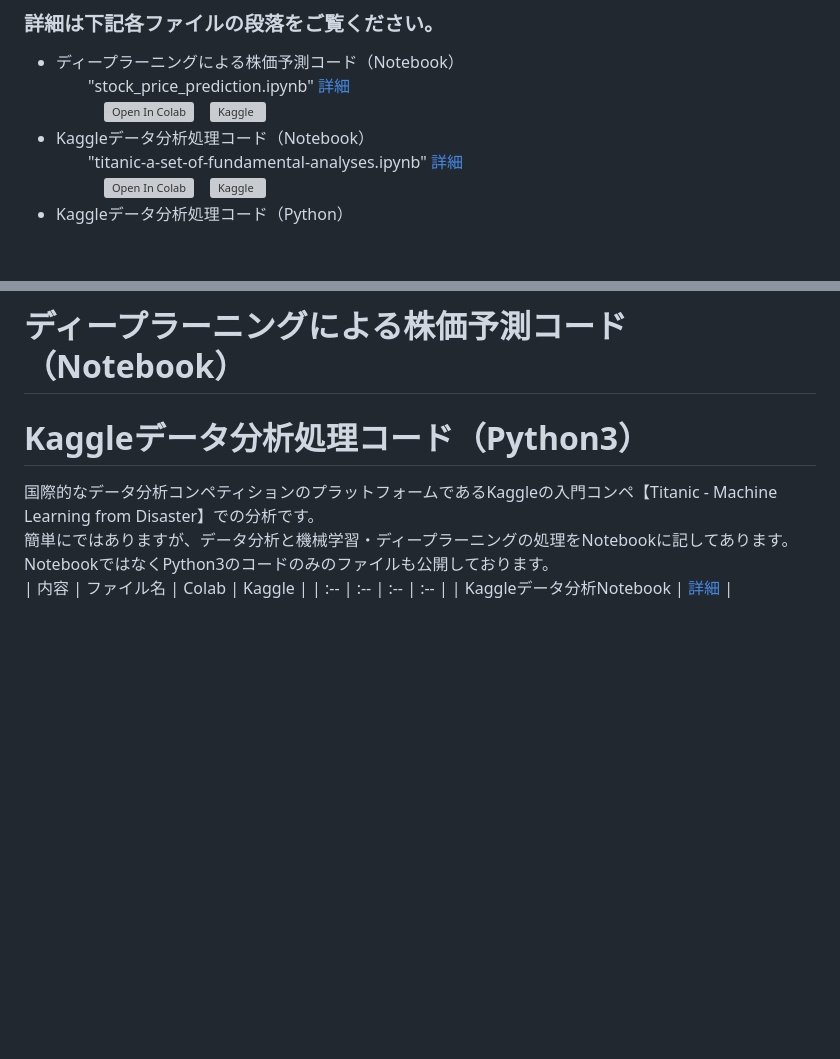
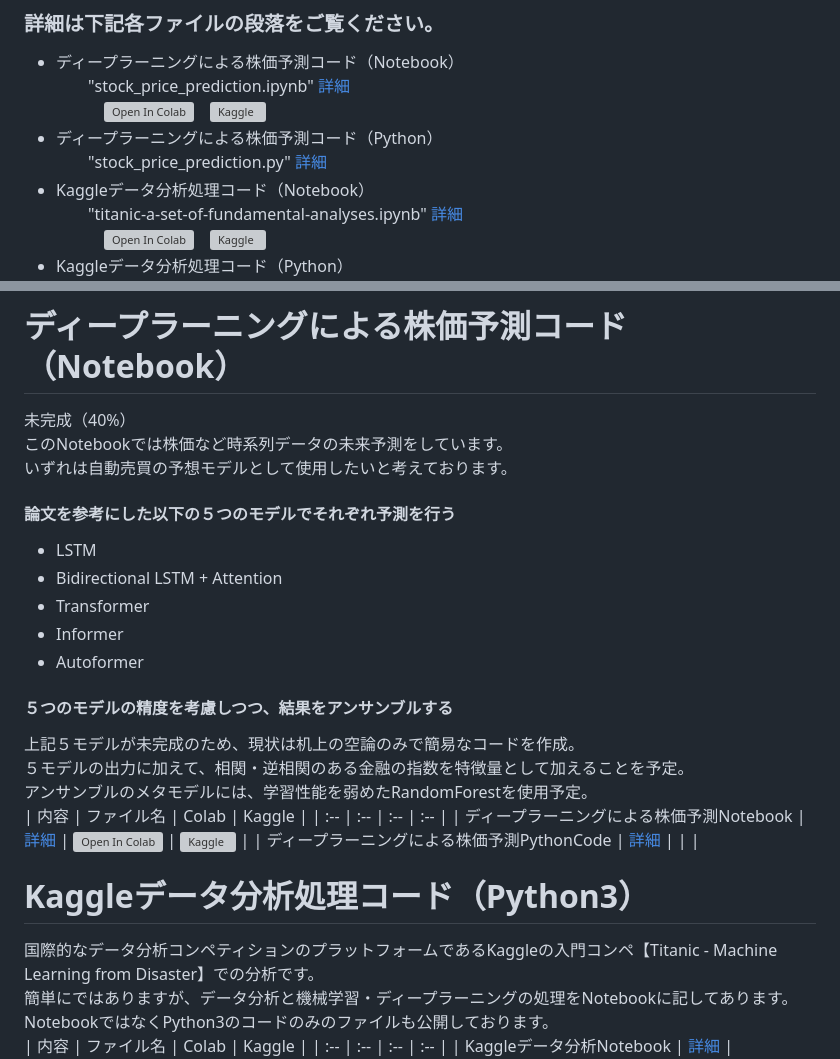
Before and after one commit to kazakamibeer/public, a Markdown page: README.md, 2 parts joined by grey strips. GitHub-like rendering; blank space fills up the shorter version; grey boxes are pictures that could not be loaded.

```diff
--- a/README.md
+++ b/README.md
@@ -7,6 +7,8 @@
 - ディープラーニングによる株価予測コード（Notebook）
 　　"stock_price_prediction.ipynb" [詳細](stock_price_prediction.ipynb)
 　　　[![Open In Colab](https://colab.research.google.com/assets/colab-badge.svg)](https://colab.research.google.com/github/kazakamibeer/public/blob/main/stock_price_prediction.ipynb)　[![Kaggle](https://kaggle.com/static/images/open-in-kaggle.svg)](https://kaggle.com/kernels/welcome?src=https://github.com/kazakamibeer/public/blob/main/stock_price_prediction.ipynb)
+- ディープラーニングによる株価予測コード（Python）
+　　"stock_price_prediction.py" [詳細](stock_price_prediction.py)
 - Kaggleデータ分析処理コード（Notebook）
 　　"titanic-a-set-of-fundamental-analyses.ipynb" [詳細](titanic-a-set-of-fundamental-analyses.ipynb)
 　　　[![Open In Colab](https://colab.research.google.com/assets/colab-badge.svg)](https://colab.research.google.com/github/kazakamibeer/public/blob/main/titanic-a-set-of-fundamental-analyses.ipynb)　[![Kaggle](https://kaggle.com/static/images/open-in-kaggle.svg)](https://kaggle.com/kernels/welcome?src=https://github.com/kazakamibeer/public/blob/main/titanic-a-set-of-fundamental-analyses.ipynb)
@@ -22,6 +24,24 @@
 　　"掲示板アプリプロジェクト"[詳細](掲示板アプリプロジェクト)
 
 # ディープラーニングによる株価予測コード（Notebook）
+未完成（40%）
+このNotebookでは株価など時系列データの未来予測をしています。
+いずれは自動売買の予想モデルとして使用したいと考えております。
+#### 論文を参考にした以下の５つのモデルでそれぞれ予測を行う
+- LSTM
+- Bidirectional LSTM + Attention
+- Transformer
+- Informer
+- Autoformer
+#### ５つのモデルの精度を考慮しつつ、結果をアンサンブルする
+上記５モデルが未完成のため、現状は机上の空論のみで簡易なコードを作成。
+５モデルの出力に加えて、相関・逆相関のある金融の指数を特徴量として加えることを予定。
+アンサンブルのメタモデルには、学習性能を弱めたRandomForestを使用予定。
+| 内容 | ファイル名 | Colab | Kaggle |
+| :-- | :-- | :-- | :-- |
+| ディープラーニングによる株価予測Notebook | [詳細](stock_price_prediction.ipynb) | [![Open In Colab](https://colab.research.google.com/assets/colab-badge.svg)](https://colab.research.google.com/github/kazakamibeer/public/blob/main/stock_price_prediction.ipynb) | [![Kaggle](https://kaggle.com/static/images/open-in-kaggle.svg)](https://kaggle.com/kernels/welcome?src=https://github.com/kazakamibeer/public/blob/main/stock_price_prediction.ipynb) |
+| ディープラーニングによる株価予測PythonCode | [詳細](stock_price_prediction.py) | | |
+
 # Kaggleデータ分析処理コード（Python3）
 国際的なデータ分析コンペティションのプラットフォームであるKaggleの入門コンペ【Titanic - Machine Learning from Disaster】での分析です。
 簡単にではありますが、データ分析と機械学習・ディープラーニングの処理をNotebookに記してあります。
```
